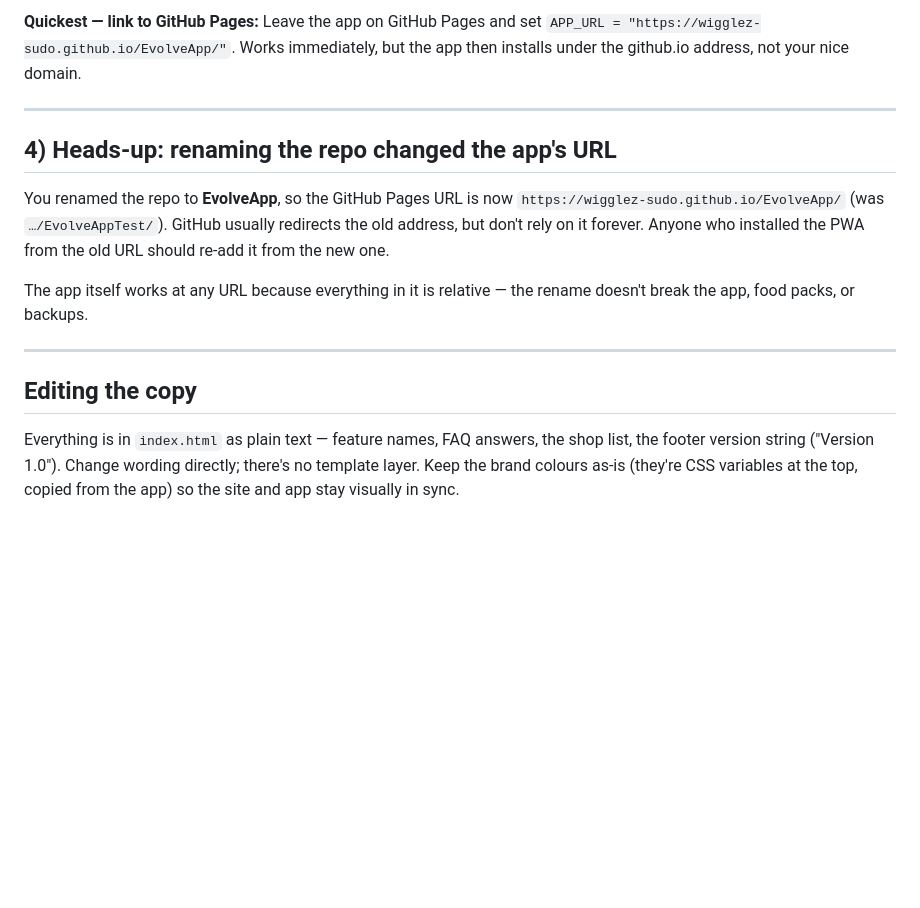
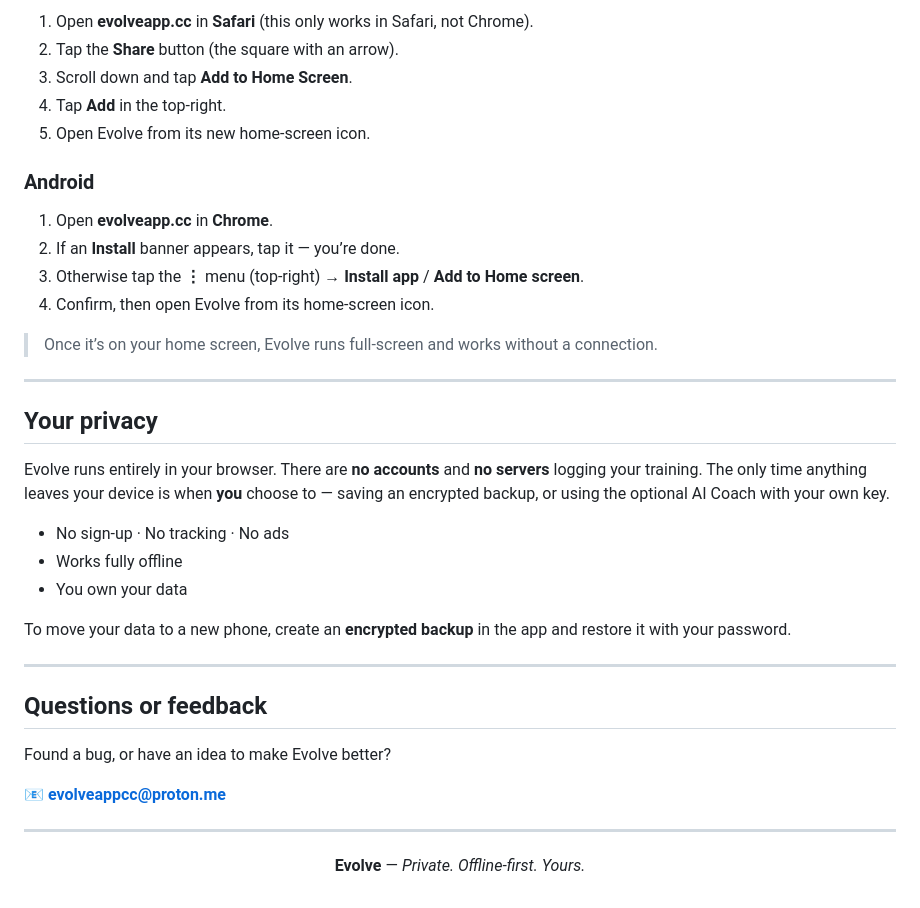
Before and after one commit to Wigglez-sudo/EvolveAppSite, a Markdown page: README.md, the part around one of its changes. Rendered like a GitHub page; blank space fills up the shorter version.

```diff
--- a/README.md
+++ b/README.md
@@ -98,26 +62,48 @@ projects and one extra DNS record.
 
-**Quickest — link to GitHub Pages:**
-Leave the app on GitHub Pages and set
-`APP_URL = "https://wigglez-sudo.github.io/EvolveApp/"`. Works immediately, but
-the app then installs under the github.io address, not your nice domain.
+1. Open **evolveapp.cc** in **Safari** (this only works in Safari, not Chrome).
+1. Tap the **Share** button (the square with an arrow).
+1. Scroll down and tap **Add to Home Screen**.
+1. Tap **Add** in the top-right.
+1. Open Evolve from its new home-screen icon.
 
----
+### Android
 
-## 4) Heads-up: renaming the repo changed the app's URL
+1. Open **evolveapp.cc** in **Chrome**.
+1. If an **Install** banner appears, tap it — you’re done.
+1. Otherwise tap the **⋮** menu (top-right) → **Install app** / **Add to Home screen**.
+1. Confirm, then open Evolve from its home-screen icon.
 
-You renamed the repo to **EvolveApp**, so the GitHub Pages URL is now
-`https://wigglez-sudo.github.io/EvolveApp/` (was `…/EvolveAppTest/`). GitHub
-usually redirects the old address, but don't rely on it forever. Anyone who
-installed the PWA from the old URL should re-add it from the new one.
+> Once it’s on your home screen, Evolve runs full-screen and works without a
+> connection.
 
-The app itself works at any URL because everything in it is relative — the
-rename doesn't break the app, food packs, or backups.
+-----
 
----
+## Your privacy
 
-## Editing the copy
+Evolve runs entirely in your browser. There are **no accounts** and **no servers**
+logging your training. The only time anything leaves your device is when **you**
+choose to — saving an encrypted backup, or using the optional AI Coach with your
+own key.
 
-Everything is in `index.html` as plain text — feature names, FAQ answers, the
-shop list, the footer version string ("Version 1.0"). Change wording directly;
-there's no template layer. Keep the brand colours as-is (they're CSS variables at
-the top, copied from the app) so the site and app stay visually in sync.
+- No sign-up · No tracking · No ads
+- Works fully offline
+- You own your data
+
+To move your data to a new phone, create an **encrypted backup** in the app and
+restore it with your password.
+
+-----
+
+## Questions or feedback
+
+Found a bug, or have an idea to make Evolve better?
+
+📧 **[evolveappcc@proton.me](mailto:evolveappcc@proton.me)**
+
+-----
+
+<div align="center">
+
+**Evolve** — *Private. Offline-first. Yours.*
+
+</div>
```
Also changed, not shown: other parts of README.md (+38 -74 lines).
